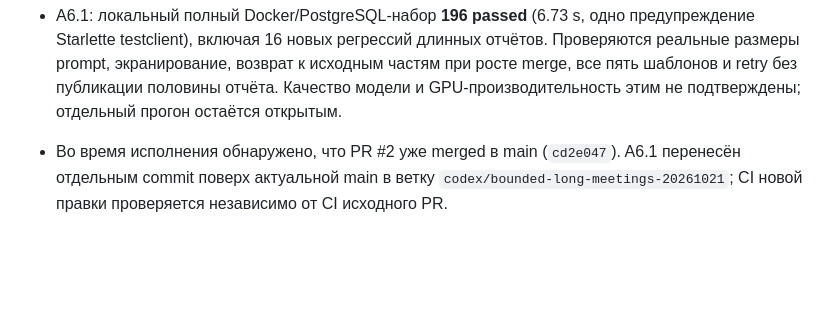
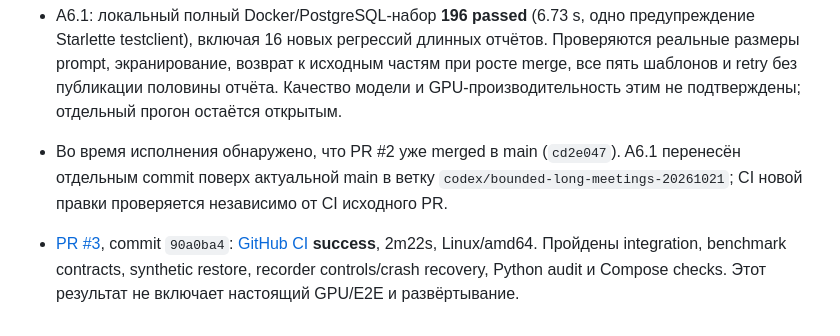
Before and after one commit to b0ver/psptm_minutes, a Markdown page: docs/sprints/2026-10-21-alpha-rc.md, the part around the change. Rendered like a GitHub page; blank space fills up the shorter version.

Commit message:
Record successful CI for bounded long-meeting analysis

```diff
--- a/docs/sprints/2026-10-21-alpha-rc.md
+++ b/docs/sprints/2026-10-21-alpha-rc.md
@@ -51,3 +51,5 @@ Alembic, полноценные метрики/alerts, квоты, TTL/off-host
 - A6.1: локальный полный Docker/PostgreSQL-набор **196 passed** (6.73 s, одно предупреждение Starlette testclient), включая 16 новых регрессий длинных отчётов. Проверяются реальные размеры prompt, экранирование, возврат к исходным частям при росте merge, все пять шаблонов и retry без публикации половины отчёта. Качество модели и GPU-производительность этим не подтверждены; отдельный прогон остаётся открытым.
 
 - Во время исполнения обнаружено, что PR #2 уже merged в main (`cd2e047`). A6.1 перенесён отдельным commit поверх актуальной main в ветку `codex/bounded-long-meetings-20261021`; CI новой правки проверяется независимо от CI исходного PR.
+
+- [PR #3](https://github.com/b0ver/psptm_minutes/pull/3), commit `90a0ba4`: [GitHub CI](https://github.com/b0ver/psptm_minutes/actions/runs/39584967068) **success**, 2m22s, Linux/amd64. Пройдены integration, benchmark contracts, synthetic restore, recorder controls/crash recovery, Python audit и Compose checks. Этот результат не включает настоящий GPU/E2E и развёртывание.
```
Also changed, not shown: docs/implementation-status.md (+1 -1 lines).
